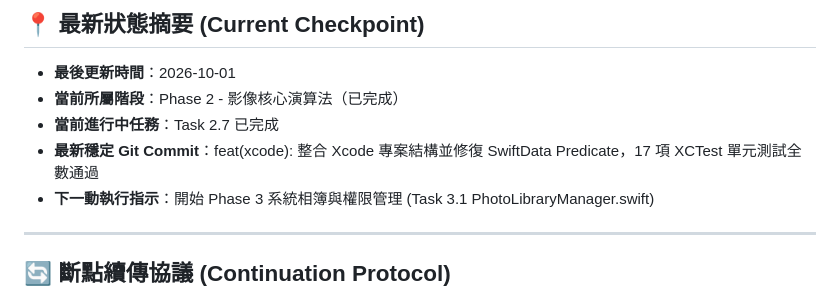
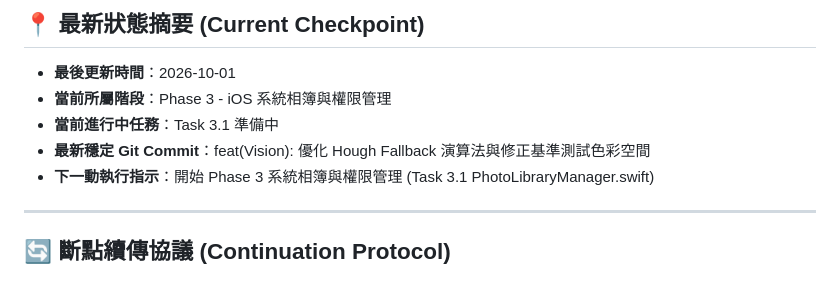
Before and after one commit to wangtc07/cheki-lens, a Markdown page: docs/PROGRESS.md, the part around the change. Rendered like a GitHub page.

Commit message:
chore(docs): update PROGRESS.md to phase 3

```diff
--- a/docs/PROGRESS.md
+++ b/docs/PROGRESS.md
@@ -8,9 +8,9 @@
 ## 📍 最新狀態摘要 (Current Checkpoint)
 
 * **最後更新時間**：2026-10-01
-* **當前所屬階段**：Phase 2 - 影像核心演算法（已完成）
-* **當前進行中任務**：Task 2.7 已完成
-* **最新穩定 Git Commit**：feat(xcode): 整合 Xcode 專案結構並修復 SwiftData Predicate，17 項 XCTest 單元測試全數通過
+* **當前所屬階段**：Phase 3 - iOS 系統相簿與權限管理
+* **當前進行中任務**：Task 3.1 準備中
+* **最新穩定 Git Commit**：feat(Vision): 優化 Hough Fallback 演算法與修正基準測試色彩空間
 * **下一動執行指示**：開始 Phase 3 系統相簿與權限管理 (Task 3.1 PhotoLibraryManager.swift)
 
 ---
```
